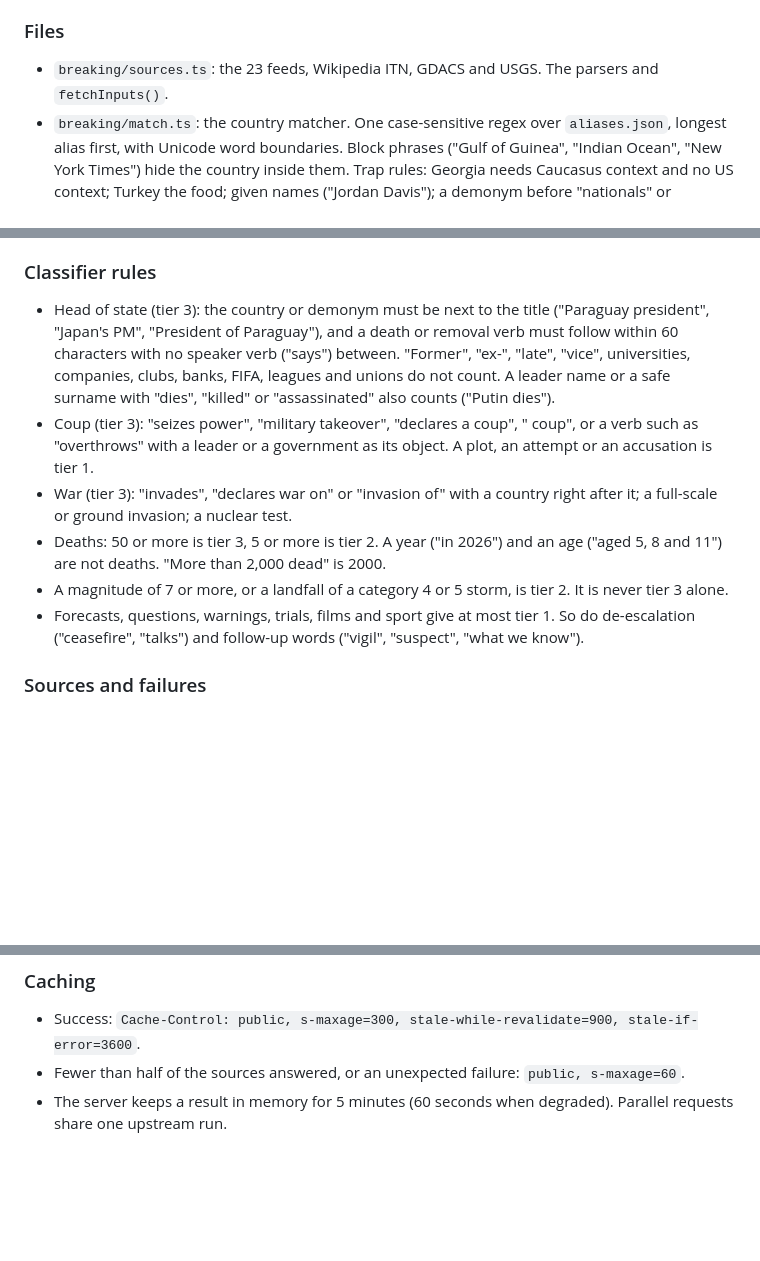
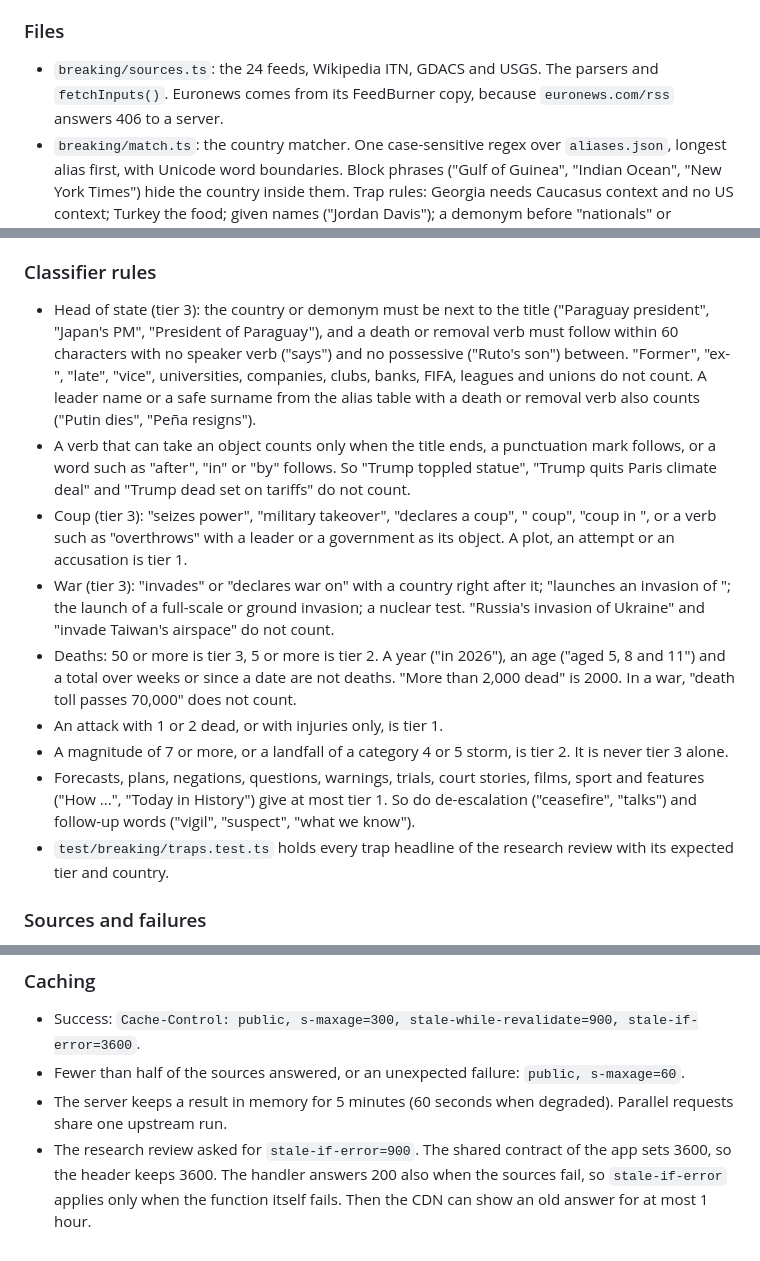
Before and after one commit to makaveli2P/worldly, a Markdown page: api/_lib/README.md, 3 parts joined by grey strips. Rendered like a GitHub page; blank space fills up the shorter version.

```diff
--- a/api/_lib/README.md
+++ b/api/_lib/README.md
@@ -46,7 +46,7 @@ The handler never writes the key or upstream error bodies to responses or logs.
 
 ### Files
 
-- `breaking/sources.ts`: the 23 feeds, Wikipedia ITN, GDACS and USGS. The parsers and `fetchInputs()`.
+- `breaking/sources.ts`: the 24 feeds, Wikipedia ITN, GDACS and USGS. The parsers and `fetchInputs()`. Euronews comes from its FeedBurner copy, because `euronews.com/rss` answers 406 to a server.
 - `breaking/match.ts`: the country matcher. One case-sensitive regex over `aliases.json`, longest alias first, with Unicode word boundaries. Block phrases ("Gulf of Guinea", "Indian Ocean", "New York Times") hide the country inside them. Trap rules: Georgia needs Caucasus context and no US context; Turkey the food; given names ("Jordan Davis"); a demonym before "nationals" or "tourists"; "US" in an upper-case title; plain "Congo" is DR Congo; "Paris, Texas" is the US.
 - `breaking/classify.ts`: the family, the tier and the death count of one headline.
 - `breaking/detect.ts`: stories, levels, follow-ups, the key and the response.
@@ -58,12 +58,15 @@ The handler never writes the key or upstream error bodies to responses or logs.
 
 ### Classifier rules
 
-- Head of state (tier 3): the country or demonym must be next to the title ("Paraguay president", "Japan's PM", "President of Paraguay"), and a death or removal verb must follow within 60 characters with no speaker verb ("says") between. "Former", "ex-", "late", "vice", universities, companies, clubs, banks, FIFA, leagues and unions do not count. A leader name or a safe surname with "dies", "killed" or "assassinated" also counts ("Putin dies").
-- Coup (tier 3): "seizes power", "military takeover", "declares a coup", "<country> coup", or a verb such as "overthrows" with a leader or a government as its object. A plot, an attempt or an accusation is tier 1.
-- War (tier 3): "invades", "declares war on" or "invasion of" with a country right after it; a full-scale or ground invasion; a nuclear test.
-- Deaths: 50 or more is tier 3, 5 or more is tier 2. A year ("in 2026") and an age ("aged 5, 8 and 11") are not deaths. "More than 2,000 dead" is 2000.
+- Head of state (tier 3): the country or demonym must be next to the title ("Paraguay president", "Japan's PM", "President of Paraguay"), and a death or removal verb must follow within 60 characters with no speaker verb ("says") and no possessive ("Ruto's son") between. "Former", "ex-", "late", "vice", universities, companies, clubs, banks, FIFA, leagues and unions do not count. A leader name or a safe surname from the alias table with a death or removal verb also counts ("Putin dies", "Peña resigns").
+- A verb that can take an object counts only when the title ends, a punctuation mark follows, or a word such as "after", "in" or "by" follows. So "Trump toppled statue", "Trump quits Paris climate deal" and "Trump dead set on tariffs" do not count.
+- Coup (tier 3): "seizes power", "military takeover", "declares a coup", "<country> coup", "coup in <country>", or a verb such as "overthrows" with a leader or a government as its object. A plot, an attempt or an accusation is tier 1.
+- War (tier 3): "invades" or "declares war on" with a country right after it; "launches an invasion of <country>"; the launch of a full-scale or ground invasion; a nuclear test. "Russia's invasion of Ukraine" and "invade Taiwan's airspace" do not count.
+- Deaths: 50 or more is tier 3, 5 or more is tier 2. A year ("in 2026"), an age ("aged 5, 8 and 11") and a total over weeks or since a date are not deaths. "More than 2,000 dead" is 2000. In a war, "death toll passes 70,000" does not count.
+- An attack with 1 or 2 dead, or with injuries only, is tier 1.
 - A magnitude of 7 or more, or a landfall of a category 4 or 5 storm, is tier 2. It is never tier 3 alone.
-- Forecasts, questions, warnings, trials, films and sport give at most tier 1. So do de-escalation ("ceasefire", "talks") and follow-up words ("vigil", "suspect", "what we know").
+- Forecasts, plans, negations, questions, warnings, trials, court stories, films, sport and features ("How ...", "Today in History") give at most tier 1. So do de-escalation ("ceasefire", "talks") and follow-up words ("vigil", "suspect", "what we know").
+- `test/breaking/traps.test.ts` holds every trap headline of the research review with its expected tier and country.
 
 ### Sources and failures
 
@@ -78,3 +81,4 @@ The handler never writes the key or upstream error bodies to responses or logs.
 - Success: `Cache-Control: public, s-maxage=300, stale-while-revalidate=900, stale-if-error=3600`.
 - Fewer than half of the sources answered, or an unexpected failure: `public, s-maxage=60`.
 - The server keeps a result in memory for 5 minutes (60 seconds when degraded). Parallel requests share one upstream run.
+- The research review asked for `stale-if-error=900`. The shared contract of the app sets 3600, so the header keeps 3600. The handler answers 200 also when the sources fail, so `stale-if-error` applies only when the function itself fails. Then the CDN can show an old answer for at most 1 hour.
```
Also changed, not shown: README.md (+7 -4 lines).
